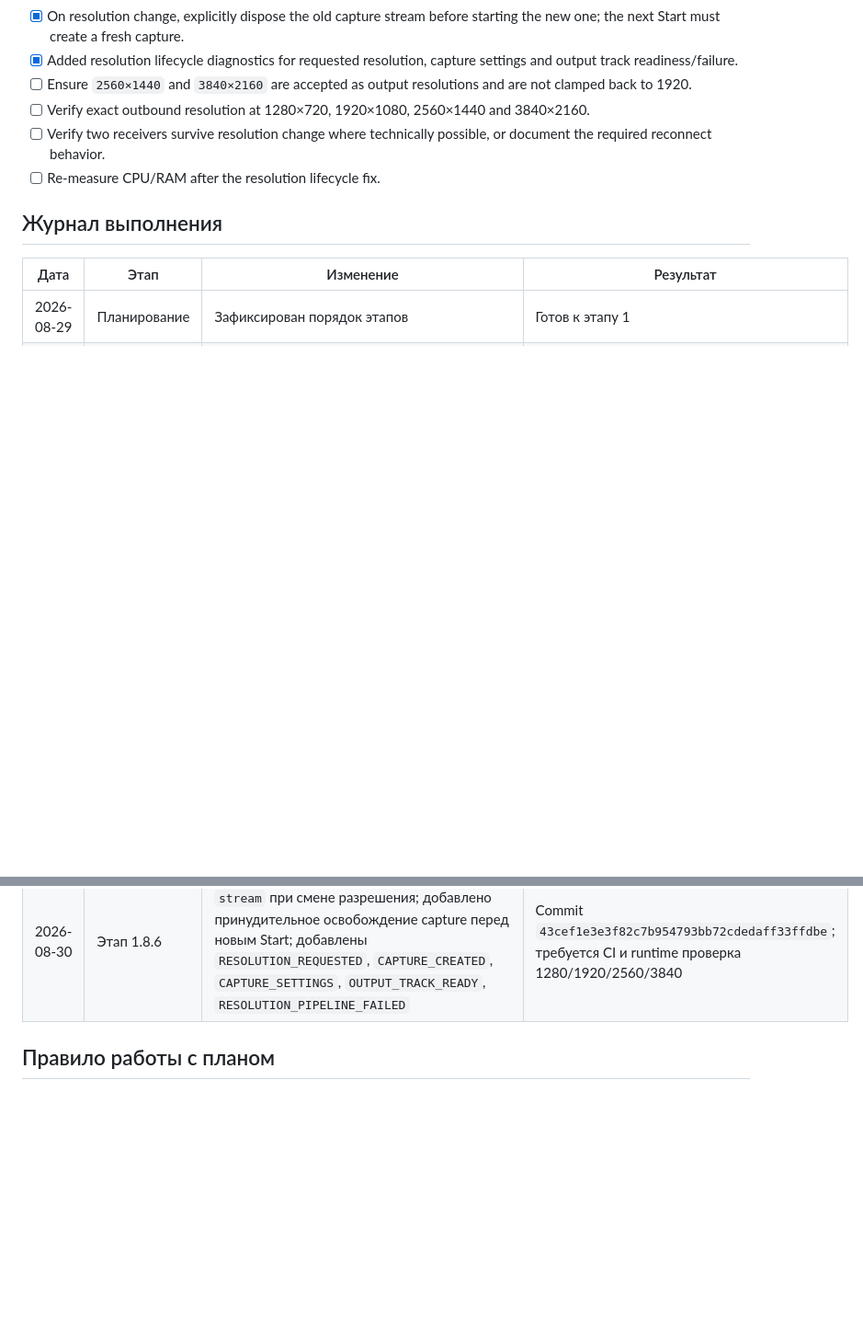
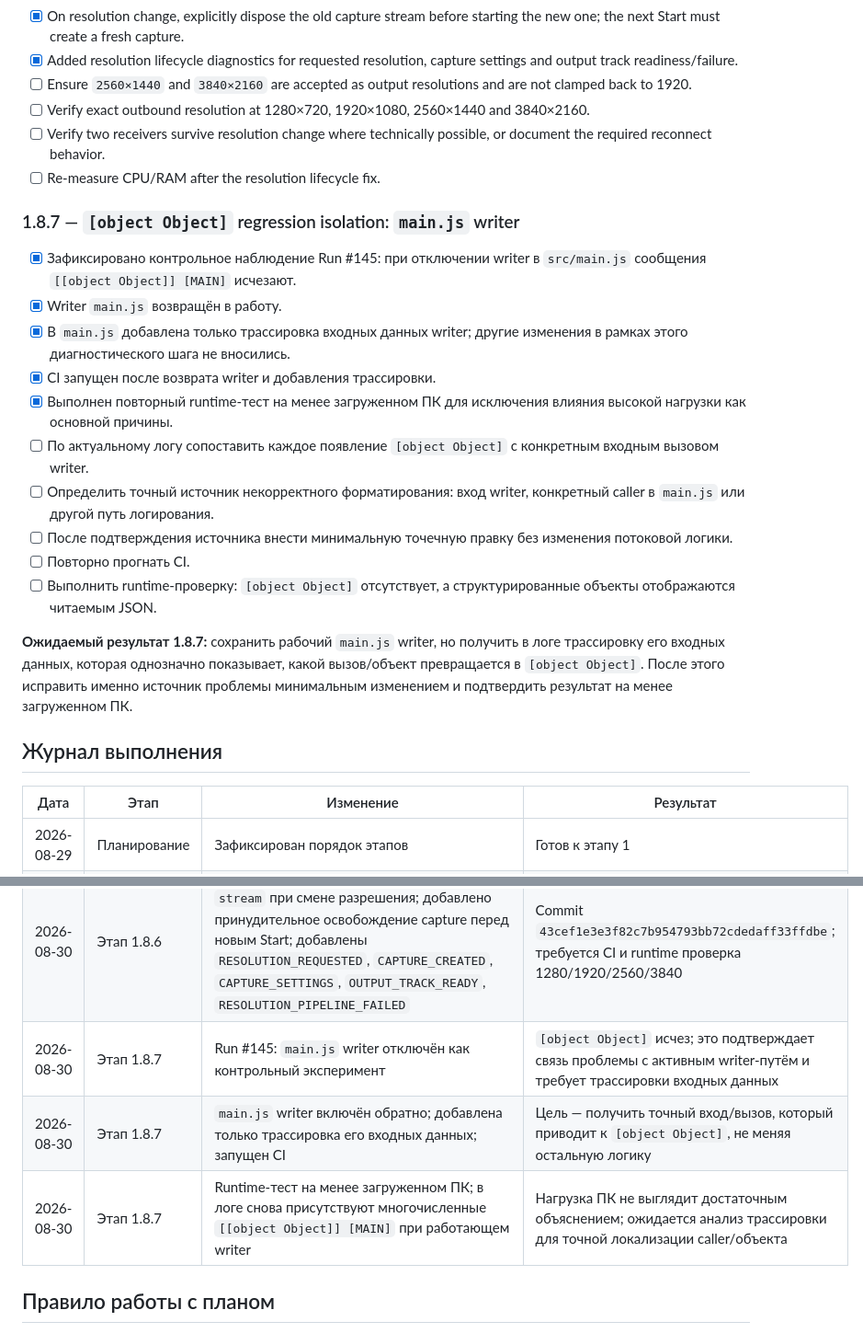
Before and after one commit to artembal90/lan-desktop-stream, a Markdown page: WORK_PLAN.md, 2 parts joined by grey strips. Shown at 92% size. Drawn GitHub-style; blank space fills up the shorter version.

Commit message:
docs: record latest main.js writer tracing investigation

```diff
--- a/WORK_PLAN.md
+++ b/WORK_PLAN.md
@@ -209,6 +209,20 @@
 - [ ] Verify two receivers survive resolution change where technically possible, or document the required reconnect behavior.
 - [ ] Re-measure CPU/RAM after the resolution lifecycle fix.
 
+### 1.8.7 — `[object Object]` regression isolation: `main.js` writer
+- [x] Зафиксировано контрольное наблюдение Run #145: при отключении writer в `src/main.js` сообщения `[[object Object]] [MAIN]` исчезают.
+- [x] Writer `main.js` возвращён в работу.
+- [x] В `main.js` добавлена только трассировка входных данных writer; другие изменения в рамках этого диагностического шага не вносились.
+- [x] CI запущен после возврата writer и добавления трассировки.
+- [x] Выполнен повторный runtime-тест на менее загруженном ПК для исключения влияния высокой нагрузки как основной причины.
+- [ ] По актуальному логу сопоставить каждое появление `[object Object]` с конкретным входным вызовом writer.
+- [ ] Определить точный источник некорректного форматирования: вход writer, конкретный caller в `main.js` или другой путь логирования.
+- [ ] После подтверждения источника внести минимальную точечную правку без изменения потоковой логики.
+- [ ] Повторно прогнать CI.
+- [ ] Выполнить runtime-проверку: `[object Object]` отсутствует, а структурированные объекты отображаются читаемым JSON.
+
+**Ожидаемый результат 1.8.7:** сохранить рабочий `main.js` writer, но получить в логе трассировку его входных данных, которая однозначно показывает, какой вызов/объект превращается в `[object Object]`. После этого исправить именно источник проблемы минимальным изменением и подтвердить результат на менее загруженном ПК.
+
 ## Журнал выполнения
 
 | Дата | Этап | Изменение | Результат |
@@ -225,6 +239,9 @@
 | 2026-08-29 | Этап 1.8.5 | Исправлен допуск near-match размеров: native path теперь работает только при точном совпадении; добавлен best-effort `applyConstraints`; canvas fallback применяется для 1280×720/1920×1080/2560×1440 при несовпадении физического источника | Commit `7efb0487eea0fb61ff2d1912fa8d4ba8cf0da165`; требуется новый CI и runtime тест точных разрешений |
 | 2026-08-30 | Этап 1.8.6 | Анализ лога и скриншотов загруженного ПК: 2560×1440 сохраняется в config, но при restart повторно используется существующий `stream`; смена разрешения вызывает полный server restart; 1280/1920 с двумя receiver дают ~29 FPS и loss 0 | Зафиксирована причина lifecycle-багa и согласованы следующие правки: явное уничтожение старого capture stream, подробная диагностика resolution pipeline, поддержка 2560×1440/3840×2160 без clamp |
 | 2026-08-30 | Этап 1.8.6 | Исправлено переиспользование старого `stream` при смене разрешения; добавлено принудительное освобождение capture перед новым Start; добавлены `RESOLUTION_REQUESTED`, `CAPTURE_CREATED`, `CAPTURE_SETTINGS`, `OUTPUT_TRACK_READY`, `RESOLUTION_PIPELINE_FAILED` | Commit `43cef1e3e3f82c7b954793bb72cdedaff33ffdbe`; требуется CI и runtime проверка 1280/1920/2560/3840 |
+| 2026-08-30 | Этап 1.8.7 | Run #145: `main.js` writer отключён как контрольный эксперимент | `[object Object]` исчез; это подтверждает связь проблемы с активным writer-путём и требует трассировки входных данных |
+| 2026-08-30 | Этап 1.8.7 | `main.js` writer включён обратно; добавлена только трассировка его входных данных; запущен CI | Цель — получить точный вход/вызов, который приводит к `[object Object]`, не меняя остальную логику |
+| 2026-08-30 | Этап 1.8.7 | Runtime-тест на менее загруженном ПК; в логе снова присутствуют многочисленные `[[object Object]] [MAIN]` при работающем writer | Нагрузка ПК не выглядит достаточным объяснением; ожидается анализ трассировки для точной локализации caller/объекта |
 
 ## Правило работы с планом
 
```
